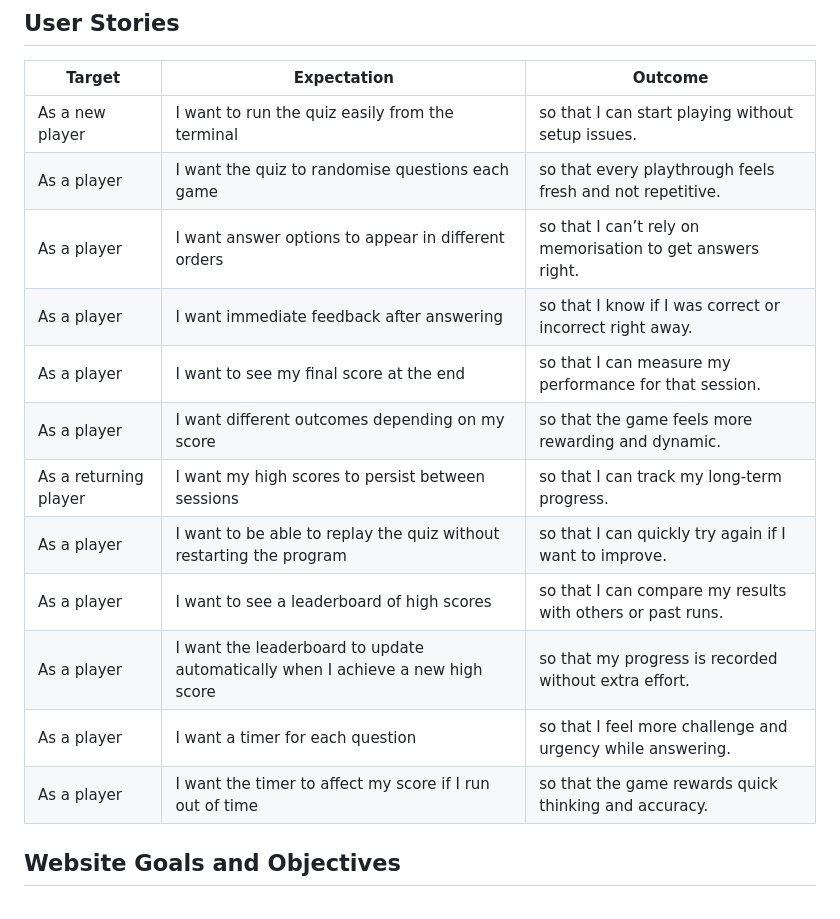
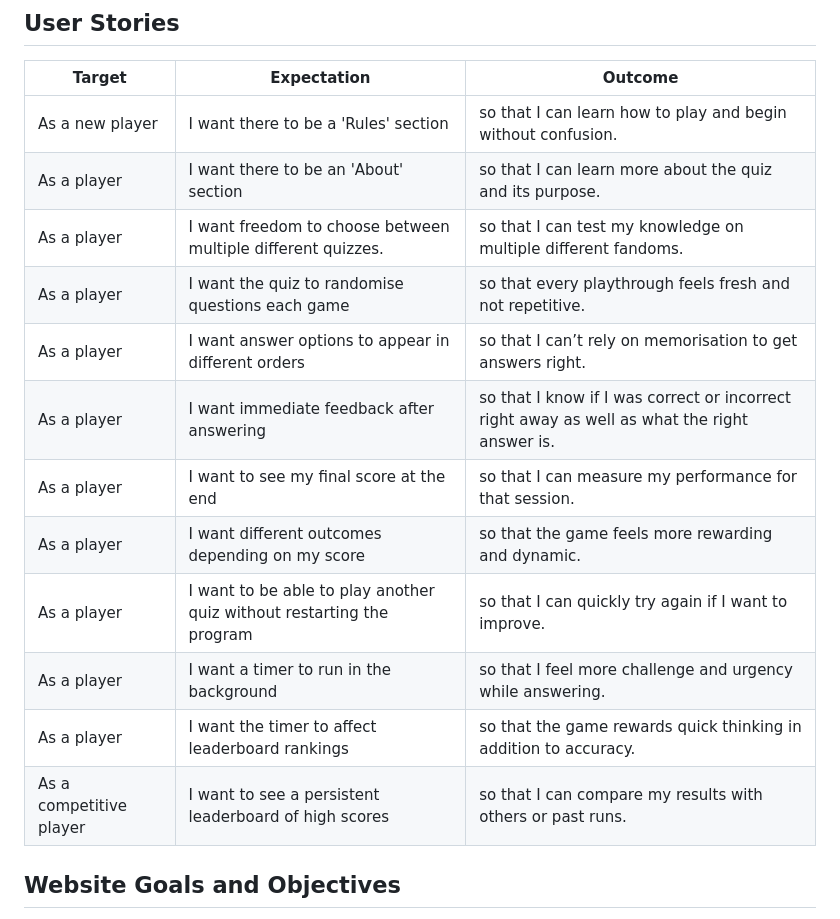
Before and after one commit to LouisCE/fandom-challenge-v2, a Markdown page: README.md, the part around the change. Drawn GitHub-style.

Commit message:
Refine and reorder user stories for logical flow

```diff
--- a/README.md
+++ b/README.md
@@ -24,18 +24,18 @@ This project demonstrates core Python programming concepts such as loops, condit
 
 | Target | Expectation | Outcome |
 | --- | --- | --- |
-| As a new player | I want to run the quiz easily from the terminal | so that I can start playing without setup issues. |
+| As a new player | I want there to be a 'Rules' section | so that I can learn how to play and begin without confusion. |
+| As a player | I want there to be an 'About' section | so that I can learn more about the quiz and its purpose. |
+| As a player | I want freedom to choose between multiple different quizzes. | so that I can test my knowledge on multiple different fandoms. |
 | As a player | I want the quiz to randomise questions each game | so that every playthrough feels fresh and not repetitive. |
 | As a player | I want answer options to appear in different orders | so that I can’t rely on memorisation to get answers right. |
-| As a player | I want immediate feedback after answering | so that I know if I was correct or incorrect right away. |
+| As a player | I want immediate feedback after answering | so that I know if I was correct or incorrect right away as well as what the right answer is. |
 | As a player | I want to see my final score at the end | so that I can measure my performance for that session. |
 | As a player | I want different outcomes depending on my score | so that the game feels more rewarding and dynamic. |
-| As a returning player | I want my high scores to persist between sessions | so that I can track my long-term progress. |
-| As a player | I want to be able to replay the quiz without restarting the program | so that I can quickly try again if I want to improve. |
-| As a player | I want to see a leaderboard of high scores | so that I can compare my results with others or past runs. |
-| As a player | I want the leaderboard to update automatically when I achieve a new high score | so that my progress is recorded without extra effort. |
-| As a player | I want a timer for each question | so that I feel more challenge and urgency while answering. |
-| As a player | I want the timer to affect my score if I run out of time | so that the game rewards quick thinking and accuracy. |
+| As a player | I want to be able to play another quiz without restarting the program | so that I can quickly try again if I want to improve. |
+| As a player | I want a timer to run in the background | so that I feel more challenge and urgency while answering. |
+| As a player | I want the timer to affect leaderboard rankings | so that the game rewards quick thinking in addition to accuracy. |
+| As a competitive player | I want to see a persistent leaderboard of high scores | so that I can compare my results with others or past runs. |
 
 ## Website Goals and Objectives
 
```
